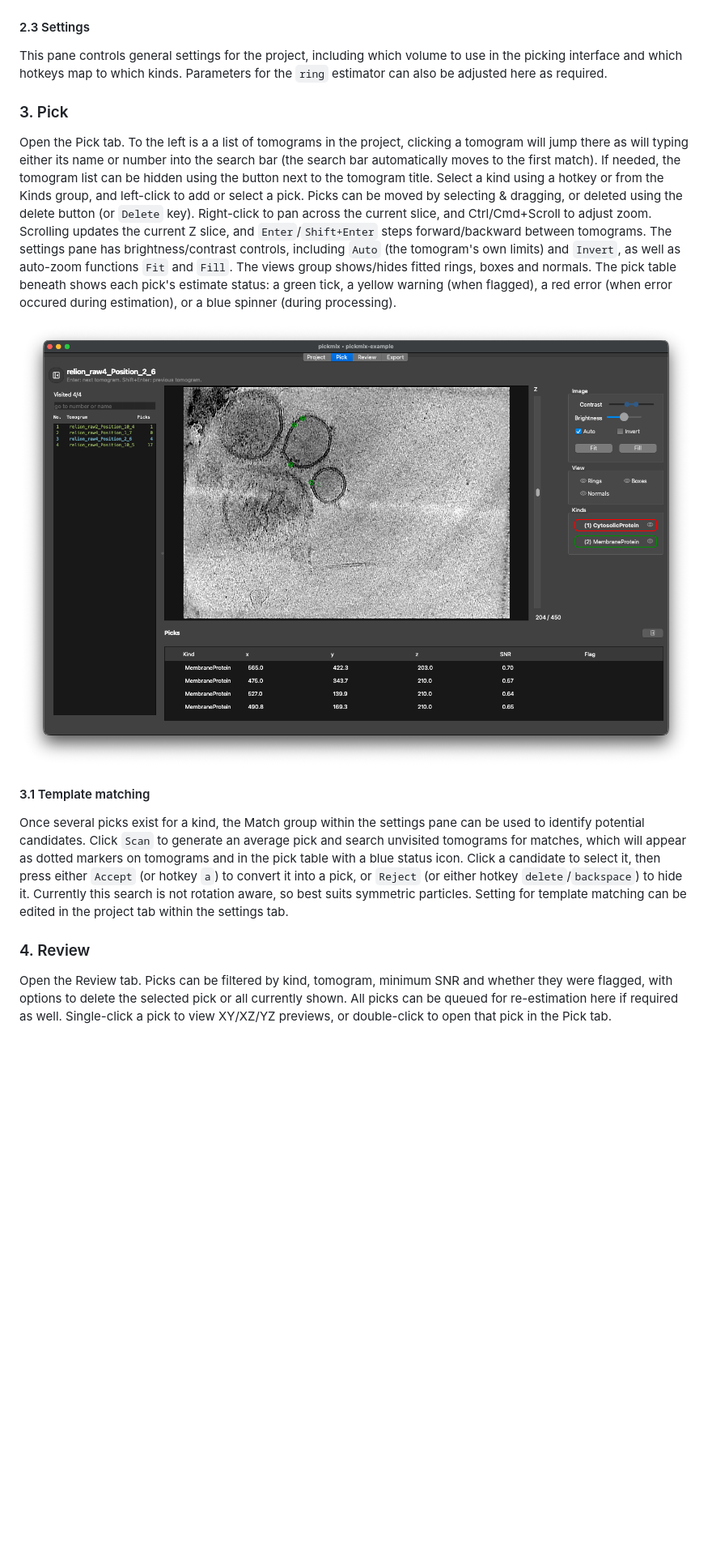
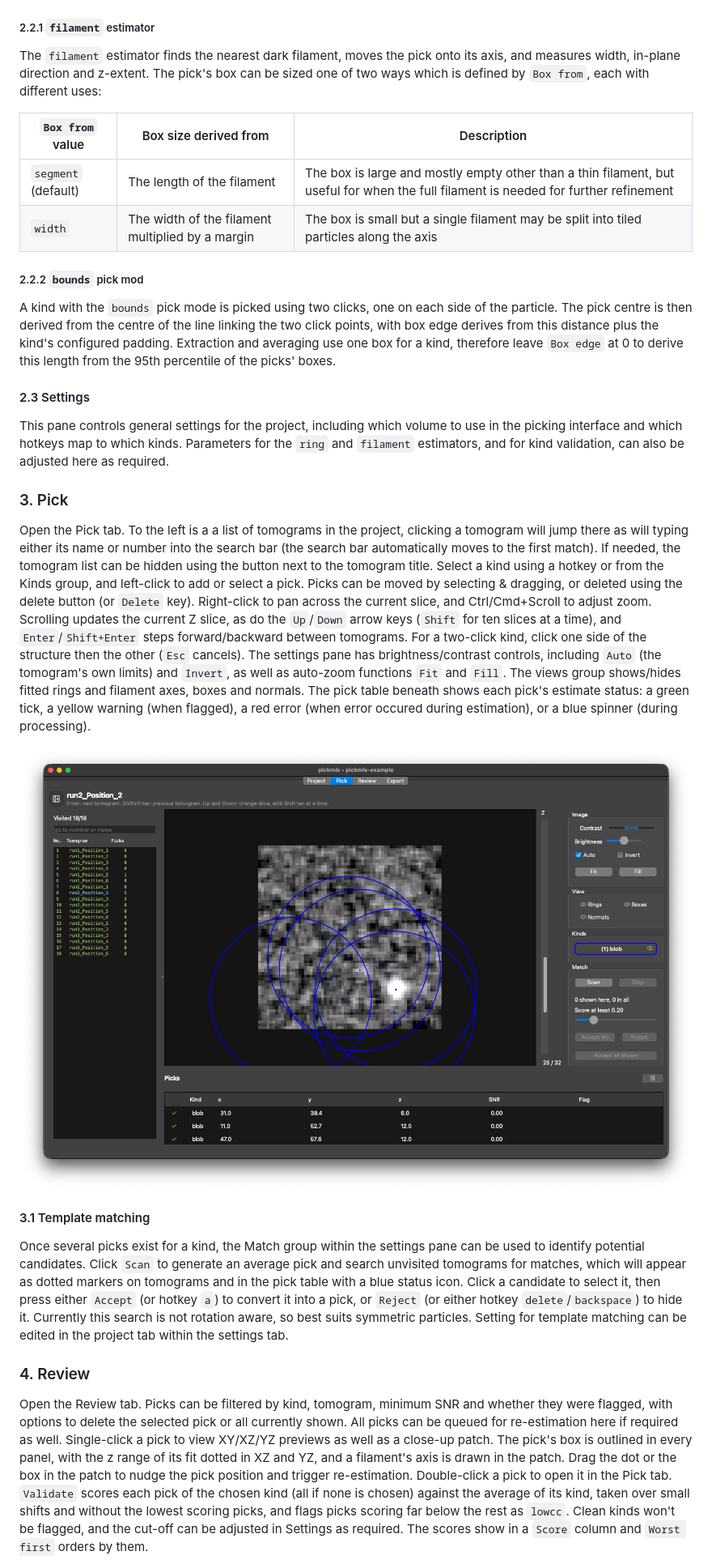
Before and after one commit to holsam/pickmix, a Markdown page: README.md, the part around one of its changes. Shown at 81% size. Drawn GitHub-style; pictures changed too: docs/images/pick-tab.png; blank space fills up the shorter version.

Commit message:
docs: update readme
- Modified README.md to describe the filament estimator, the two-click pick mode, arrow key scrolling, the Review tab's patch, kind validation, filament averages and lowest scoring montages.
- Updated docs/images/* to match updated UI.

```diff
--- a/README.md
+++ b/README.md
@@ -48,12 +48,22 @@ Each 'kind' is a type of pick and multiple can be added as required. Each kind h
 
 ![Kinds dialog](docs/images/kinds-dialog.png)
 
+##### 2.2.1 `filament` estimator
+The `filament` estimator finds the nearest dark filament, moves the pick onto its axis, and measures width, in-plane direction and z-extent. The pick's box can be sized one of two ways which is defined by `Box from`, each with different uses:
+
+`Box from` value | Box size derived from | Description
+-- | -- | --
+`segment` (default) | The length of the filament | The box is large and mostly empty other than a thin filament, but useful for when the full filament is needed for further refinement
+`width` | The width of the filament multiplied by a margin | The box is small but a single filament may be split into tiled particles along the axis
+
+##### 2.2.2 `bounds` pick mod
+A kind with the `bounds` pick mode is picked using two clicks, one on each side of the particle. The pick centre is then derived from the centre of the line linking the two click points, with box edge derives from this distance plus the kind's configured padding. Extraction and averaging use one box for a kind, therefore leave `Box edge` at 0 to derive this length from the 95th percentile of the picks' boxes.
+
 #### 2.3 Settings
-This pane controls general settings for the project, including which volume to use in the picking interface and which hotkeys map to which kinds. Parameters for the `ring` estimator can also be adjusted here as required.
+This pane controls general settings for the project, including which volume to use in the picking interface and which hotkeys map to which kinds. Parameters for the `ring` and `filament` estimators, and for kind validation, can also be adjusted here as required.
 
 ### 3. Pick
-
-Open the Pick tab. To the left is a a list of tomograms in the project, clicking a tomogram will jump there as will typing either its name or number into the search bar (the search bar automatically moves to the first match). If needed, the tomogram list can be hidden using the button next to the tomogram title. Select a kind using a hotkey or from the Kinds group, and left-click to add or select a pick. Picks can be moved by selecting & dragging, or deleted using the delete button (or `Delete` key). Right-click to pan across the current slice, and Ctrl/Cmd+Scroll to adjust zoom. Scrolling updates the current Z slice, and `Enter`/`Shift+Enter` steps forward/backward between tomograms. The settings pane has brightness/contrast controls, including `Auto` (the tomogram's own limits) and `Invert`, as well as auto-zoom functions `Fit` and `Fill`. The views group shows/hides fitted rings, boxes and normals. The pick table beneath shows each pick's estimate status: a green tick, a yellow warning (when flagged), a red error (when error occured during estimation), or a blue spinner (during processing).
+Open the Pick tab. To the left is a a list of tomograms in the project, clicking a tomogram will jump there as will typing either its name or number into the search bar (the search bar automatically moves to the first match). If needed, the tomogram list can be hidden using the button next to the tomogram title. Select a kind using a hotkey or from the Kinds group, and left-click to add or select a pick. Picks can be moved by selecting & dragging, or deleted using the delete button (or `Delete` key). Right-click to pan across the current slice, and Ctrl/Cmd+Scroll to adjust zoom. Scrolling updates the current Z slice, as do the `Up`/`Down` arrow keys (`Shift` for ten slices at a time), and `Enter`/`Shift+Enter` steps forward/backward between tomograms. For a two-click kind, click one side of the structure then the other (`Esc` cancels). The settings pane has brightness/contrast controls, including `Auto` (the tomogram's own limits) and `Invert`, as well as auto-zoom functions `Fit` and `Fill`. The views group shows/hides fitted rings and filament axes, boxes and normals. The pick table beneath shows each pick's estimate status: a green tick, a yellow warning (when flagged), a red error (when error occured during estimation), or a blue spinner (during processing).
 
 ![Pick tab](docs/images/pick-tab.png)
 
@@ -62,7 +72,7 @@ Once several picks exist for a kind, the Match group within the settings pane ca
 
 ### 4. Review
 
-Open the Review tab. Picks can be filtered by kind, tomogram, minimum SNR and whether they were flagged, with options to delete the selected pick or all currently shown. All picks can be queued for re-estimation here if required as well. Single-click a pick to view XY/XZ/YZ previews, or double-click to open that pick in the Pick tab.
+Open the Review tab. Picks can be filtered by kind, tomogram, minimum SNR and whether they were flagged, with options to delete the selected pick or all currently shown. All picks can be queued for re-estimation here if required as well. Single-click a pick to view XY/XZ/YZ previews as well as a close-up patch. The pick's box is outlined in every panel, with the z range of its fit dotted in XZ and YZ, and a filament's axis is drawn in the patch. Drag the dot or the box in the patch to nudge the pick position and trigger re-estimation. Double-click a pick to open it in the Pick tab. `Validate` scores each pick of the chosen kind (all if none is chosen) against the average of its kind, taken over small shifts and without the lowest scoring picks, and flags picks scoring far below the rest as `lowcc`. Clean kinds won't be flagged, and the cut-off can be adjusted in Settings as required. The scores show in a `Score` column and `Worst first` orders by them.
 
 ![Review tab](docs/images/review-tab.png)
 
```
Also changed, not shown: other parts of README.md (+4 -4 lines), docs/images/export-tab.png, docs/images/kinds-dialog.png, docs/images/project-tab.png, docs/images/review-tab.png, docs/images/welcome-page.png.
